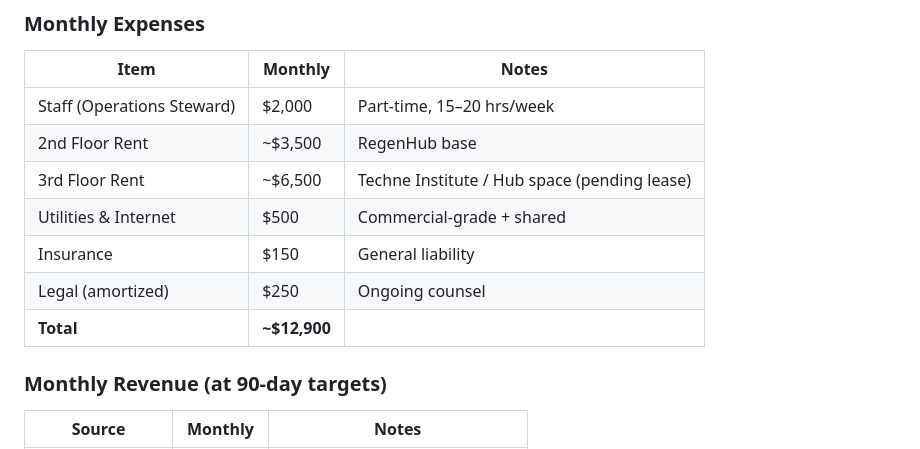
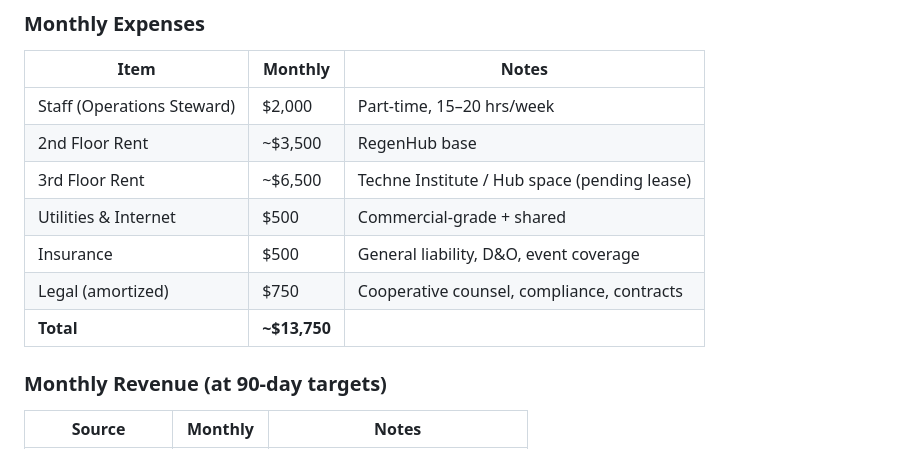
Before and after one commit to nou-techne/nou-techne, a Markdown page: applications/ethereum-community-hub-grant-application.md, the part around the change. GitHub-like rendering.

Commit message:
Realistic legal and insurance estimates

```diff
--- a/applications/ethereum-community-hub-grant-application.md
+++ b/applications/ethereum-community-hub-grant-application.md
@@ -257,9 +257,9 @@ Minimal. The second floor venue is operational today. The third floor lease is i
 | 2nd Floor Rent | ~$3,500 | RegenHub base |
 | 3rd Floor Rent | ~$6,500 | Techne Institute / Hub space (pending lease) |
 | Utilities & Internet | $500 | Commercial-grade + shared |
-| Insurance | $150 | General liability |
-| Legal (amortized) | $250 | Ongoing counsel |
-| **Total** | **~$12,900** | |
+| Insurance | $500 | General liability, D&O, event coverage |
+| Legal (amortized) | $750 | Cooperative counsel, compliance, contracts |
+| **Total** | **~$13,750** | |
 
 ### Monthly Revenue (at 90-day targets)
 
```
